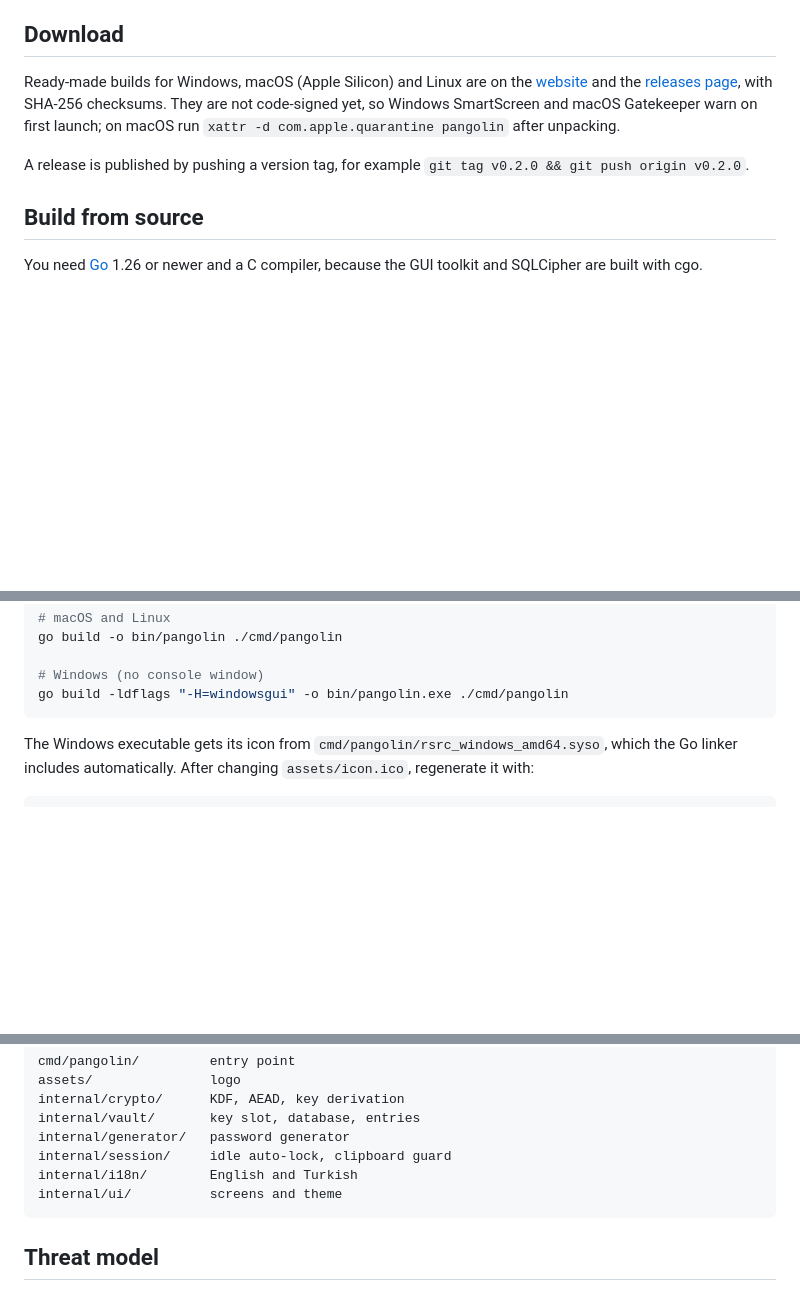
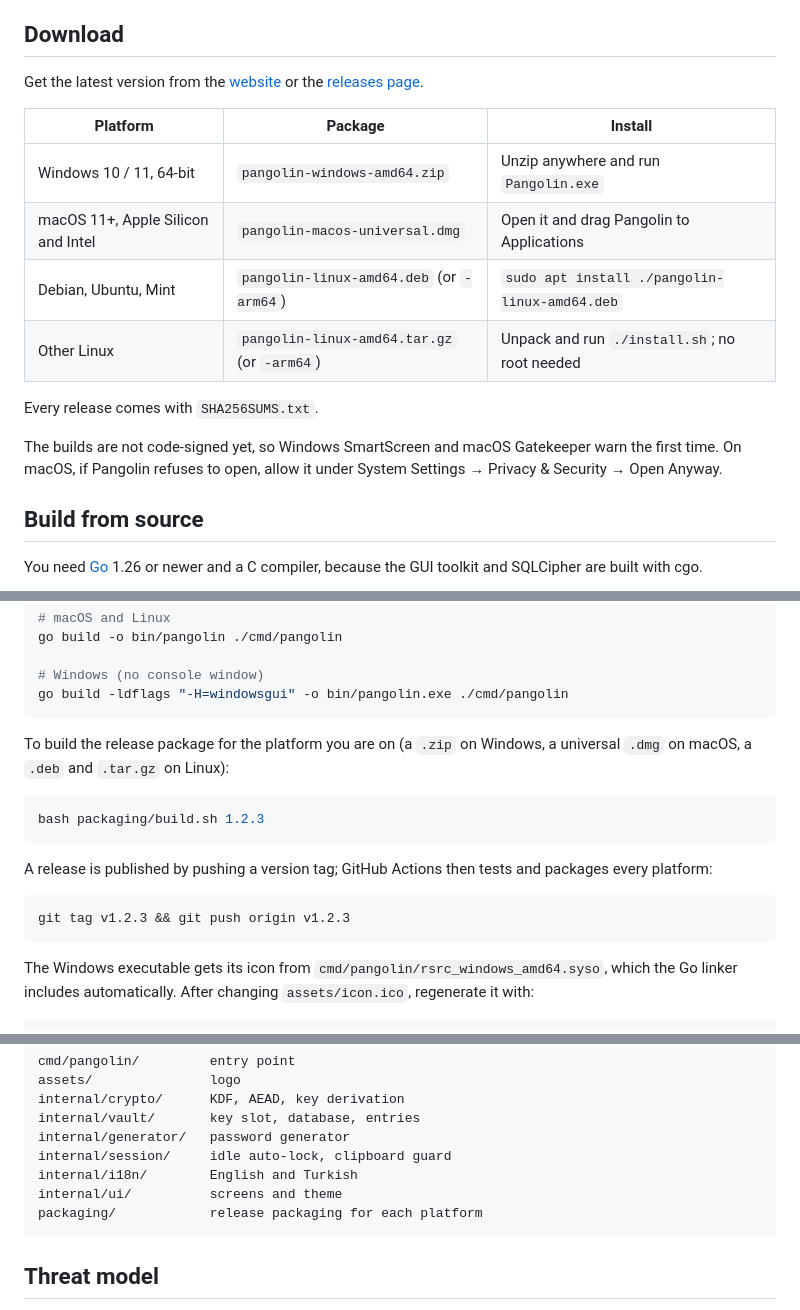
Before and after one commit to KaanBahaSever/pangolin, a Markdown page: README.md, 3 parts joined by grey strips. GitHub-like rendering; blank space fills up the shorter version.

Commit message:
docs: describe packages and installation per platform
Co-Authored-By: Claude Opus 5.5 <noreply@anthropic.com>

````diff
--- a/README.md
+++ b/README.md
@@ -60,15 +60,21 @@ stored anywhere.
 
 ## Download
 
-Ready-made builds for Windows, macOS (Apple Silicon) and Linux are on the
-[website](https://kaanbahasever.github.io/pangolin/#download) and the
-[releases page](https://github.com/KaanBahaSever/pangolin/releases/latest),
-with SHA-256 checksums. They are not code-signed yet, so Windows SmartScreen
-and macOS Gatekeeper warn on first launch; on macOS run
-`xattr -d com.apple.quarantine pangolin` after unpacking.
+Get the latest version from the [website](https://kaanbahasever.github.io/pangolin/#download)
+or the [releases page](https://github.com/KaanBahaSever/pangolin/releases/latest).
 
-A release is published by pushing a version tag, for example
-`git tag v0.2.0 && git push origin v0.2.0`.
+| Platform | Package | Install |
+|---|---|---|
+| Windows 10 / 11, 64-bit | `pangolin-windows-amd64.zip` | Unzip anywhere and run `Pangolin.exe` |
+| macOS 11+, Apple Silicon and Intel | `pangolin-macos-universal.dmg` | Open it and drag Pangolin to Applications |
+| Debian, Ubuntu, Mint | `pangolin-linux-amd64.deb` (or `-arm64`) | `sudo apt install ./pangolin-linux-amd64.deb` |
+| Other Linux | `pangolin-linux-amd64.tar.gz` (or `-arm64`) | Unpack and run `./install.sh`; no root needed |
+
+Every release comes with `SHA256SUMS.txt`.
+
+The builds are not code-signed yet, so Windows SmartScreen and macOS
+Gatekeeper warn the first time. On macOS, if Pangolin refuses to open, allow
+it under System Settings → Privacy & Security → Open Anyway.
 
 ## Build from source
 
@@ -99,6 +105,20 @@ go build -o bin/pangolin ./cmd/pangolin
 
 # Windows (no console window)
 go build -ldflags "-H=windowsgui" -o bin/pangolin.exe ./cmd/pangolin
+```
+
+To build the release package for the platform you are on (a `.zip` on
+Windows, a universal `.dmg` on macOS, a `.deb` and `.tar.gz` on Linux):
+
+```bash
+bash packaging/build.sh 1.2.3
+```
+
+A release is published by pushing a version tag; GitHub Actions then tests
+and packages every platform:
+
+```bash
+git tag v1.2.3 && git push origin v1.2.3
 ```
 
 The Windows executable gets its icon from `cmd/pangolin/rsrc_windows_amd64.syso`,
@@ -168,6 +188,7 @@ internal/generator/   password generator
 internal/session/     idle auto-lock, clipboard guard
 internal/i18n/        English and Turkish
 internal/ui/          screens and theme
+packaging/            release packaging for each platform
 ```
 
 ## Threat model
````
